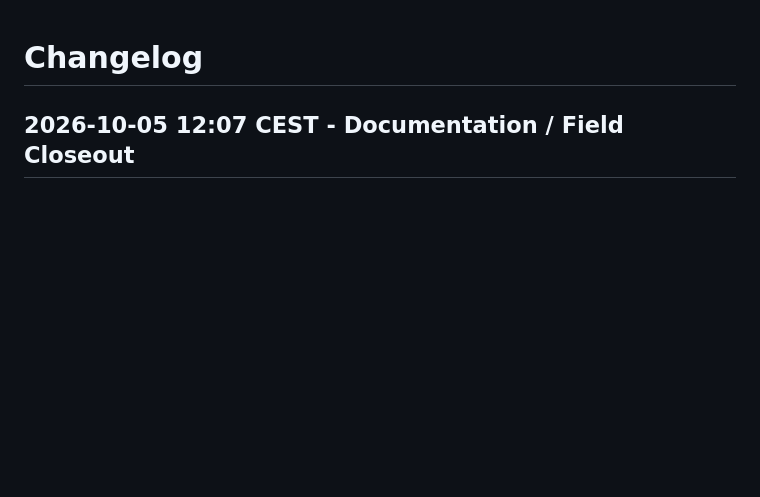
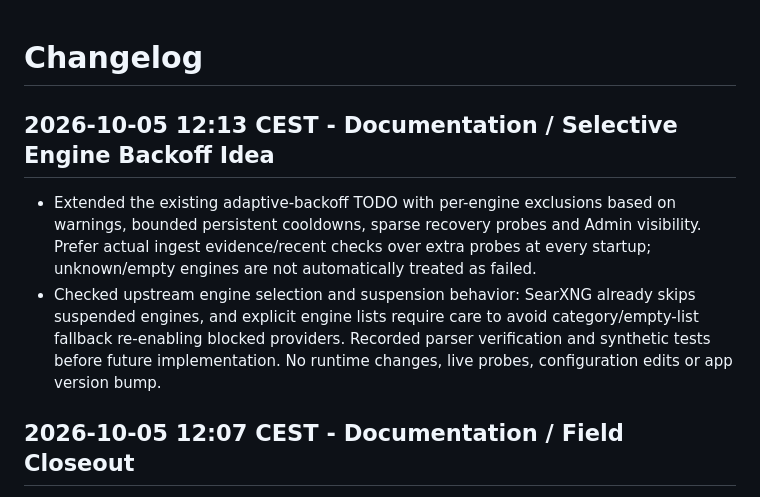
Before and after one commit to luxzg/discover, a Markdown page: CHANGELOG.md, the part around the change. Rendered like a GitHub page; blank space fills up the shorter version.

```diff
--- a/CHANGELOG.md
+++ b/CHANGELOG.md
@@ -1,4 +1,16 @@
 # Changelog
+
+## 2026-10-05 12:13 CEST - Documentation / Selective Engine Backoff Idea
+
+- Extended the existing adaptive-backoff TODO with per-engine exclusions based
+  on warnings, bounded persistent cooldowns, sparse recovery probes and Admin
+  visibility. Prefer actual ingest evidence/recent checks over extra probes at
+  every startup; unknown/empty engines are not automatically treated as failed.
+- Checked upstream engine selection and suspension behavior: SearXNG already
+  skips suspended engines, and explicit engine lists require care to avoid
+  category/empty-list fallback re-enabling blocked providers. Recorded parser
+  verification and synthetic tests before future implementation. No runtime
+  changes, live probes, configuration edits or app version bump.
 
 ## 2026-10-05 12:07 CEST - Documentation / Field Closeout
 
```
Also changed, not shown: SEARXNG.md (+7 -0 lines), TODO.md (+31 -0 lines).
